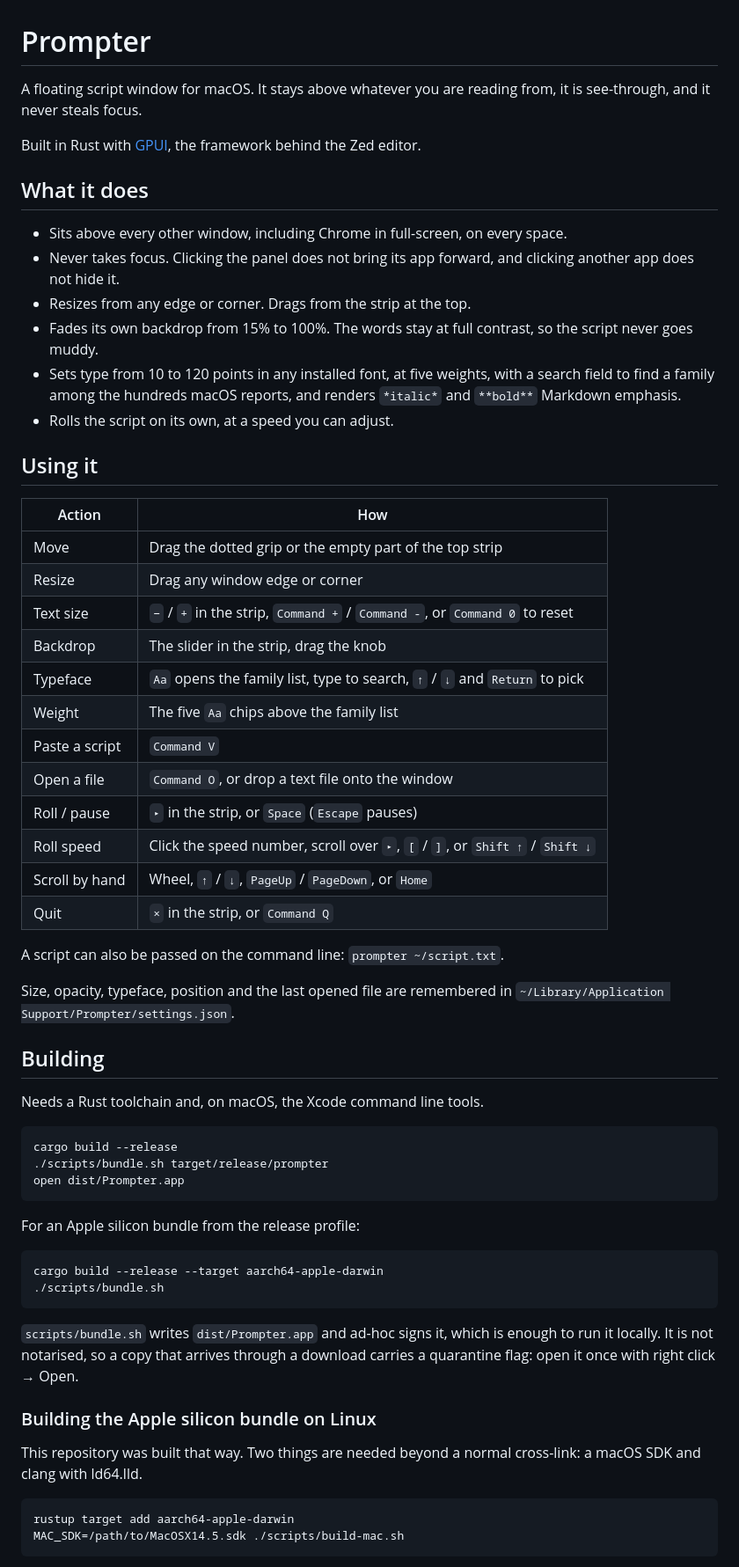
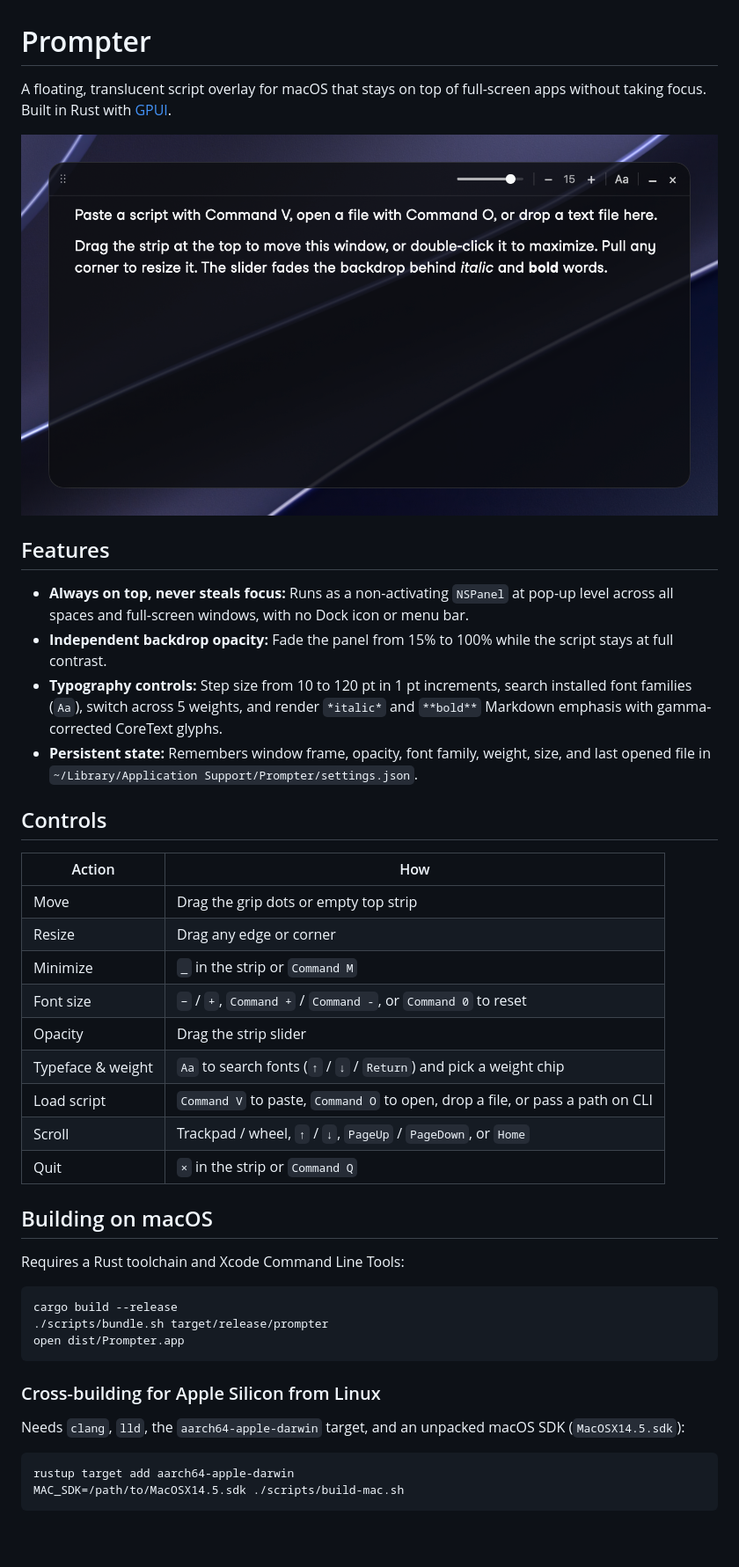
Before and after one commit to dasun-sathsara/prompter, a Markdown page: README.md, the part around one of its changes. Shown at 88% size. GitHub-like rendering; pictures changed too: assets/screenshot.png (added); blank space fills up the shorter version.

````diff
--- a/README.md
+++ b/README.md
@@ -1,49 +1,33 @@
 # Prompter
 
-A floating script window for macOS. It stays above whatever you are reading
-from, it is see-through, and it never steals focus.
+A floating, translucent script overlay for macOS that stays on top of full-screen apps without taking focus. Built in Rust with [GPUI](https://github.com/zed-industries/zed).
 
-Built in Rust with [GPUI](https://github.com/zed-industries/zed), the framework
-behind the Zed editor.
+![Prompter](assets/screenshot.png)
 
-## What it does
+## Features
 
-- Sits above every other window, including Chrome in full-screen, on every space.
-- Never takes focus. Clicking the panel does not bring its app forward, and
-  clicking another app does not hide it.
-- Resizes from any edge or corner. Drags from the strip at the top.
-- Fades its own backdrop from 15% to 100%. The words stay at full contrast, so
-  the script never goes muddy.
-- Sets type from 10 to 120 points in any installed font, at five weights, with a
-  search field to find a family among the hundreds macOS reports, and renders
-  `*italic*` and `**bold**` Markdown emphasis.
-- Rolls the script on its own, at a speed you can adjust.
+- **Always on top, never steals focus:** Runs as a non-activating `NSPanel` at pop-up level across all spaces and full-screen windows, with no Dock icon or menu bar.
+- **Independent backdrop opacity:** Fade the panel from 15% to 100% while the script stays at full contrast.
+- **Typography controls:** Step size from 10 to 120 pt in 1 pt increments, search installed font families (`Aa`), switch across 5 weights, and render `*italic*` and `**bold**` Markdown emphasis with gamma-corrected CoreText glyphs.
+- **Persistent state:** Remembers window frame, opacity, font family, weight, size, and last opened file in `~/Library/Application Support/Prompter/settings.json`.
 
-## Using it
+## Controls
 
 | Action | How |
 | --- | --- |
-| Move | Drag the dotted grip or the empty part of the top strip |
-| Resize | Drag any window edge or corner |
-| Text size | `−` / `+` in the strip, `Command +` / `Command -`, or `Command 0` to reset |
-| Backdrop | The slider in the strip, drag the knob |
-| Typeface | `Aa` opens the family list, type to search, `↑` / `↓` and `Return` to pick |
-| Weight | The five `Aa` chips above the family list |
-| Paste a script | `Command V` |
-| Open a file | `Command O`, or drop a text file onto the window |
-| Roll / pause | `▸` in the strip, or `Space` (`Escape` pauses) |
-| Roll speed | Click the speed number, scroll over `▸`, `[` / `]`, or `Shift ↑` / `Shift ↓` |
-| Scroll by hand | Wheel, `↑` / `↓`, `PageUp` / `PageDown`, or `Home` |
-| Quit | `×` in the strip, or `Command Q` |
+| Move | Drag the grip dots or empty top strip |
+| Resize | Drag any edge or corner |
+| Minimize | `_` in the strip or `Command M` |
+| Font size | `−` / `+`, `Command +` / `Command -`, or `Command 0` to reset |
+| Opacity | Drag the strip slider |
+| Typeface & weight | `Aa` to search fonts (`↑` / `↓` / `Return`) and pick a weight chip |
+| Load script | `Command V` to paste, `Command O` to open, drop a file, or pass a path on CLI |
+| Scroll | Trackpad / wheel, `↑` / `↓`, `PageUp` / `PageDown`, or `Home` |
+| Quit | `×` in the strip or `Command Q` |
 
-A script can also be passed on the command line: `prompter ~/script.txt`.
+## Building on macOS
 
-Size, opacity, typeface, position and the last opened file are remembered in
-`~/Library/Application Support/Prompter/settings.json`.
-
-## Building
-
-Needs a Rust toolchain and, on macOS, the Xcode command line tools.
+Requires a Rust toolchain and Xcode Command Line Tools:
 
 ```sh
 cargo build --release
@@ -51,21 +35,9 @@ cargo build --release
 open dist/Prompter.app
 ```
 
-For an Apple silicon bundle from the release profile:
+### Cross-building for Apple Silicon from Linux
 
-```sh
-cargo build --release --target aarch64-apple-darwin
-./scripts/bundle.sh
-```
-
-`scripts/bundle.sh` writes `dist/Prompter.app` and ad-hoc signs it, which is
-enough to run it locally. It is not notarised, so a copy that arrives through a
-download carries a quarantine flag: open it once with right click → Open.
-
-### Building the Apple silicon bundle on Linux
-
-This repository was built that way. Two things are needed beyond a normal
-cross-link: a macOS SDK and clang with ld64.lld.
+Needs `clang`, `lld`, the `aarch64-apple-darwin` target, and an unpacked macOS SDK (`MacOSX14.5.sdk`):
 
 ```sh
 rustup target add aarch64-apple-darwin
````
Also changed, not shown: other parts of README.md (+1 -27 lines), 8 other files.
